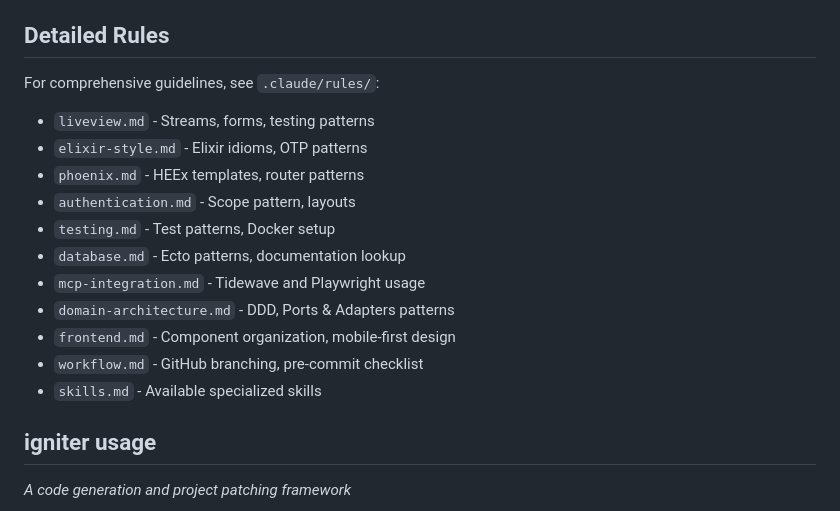
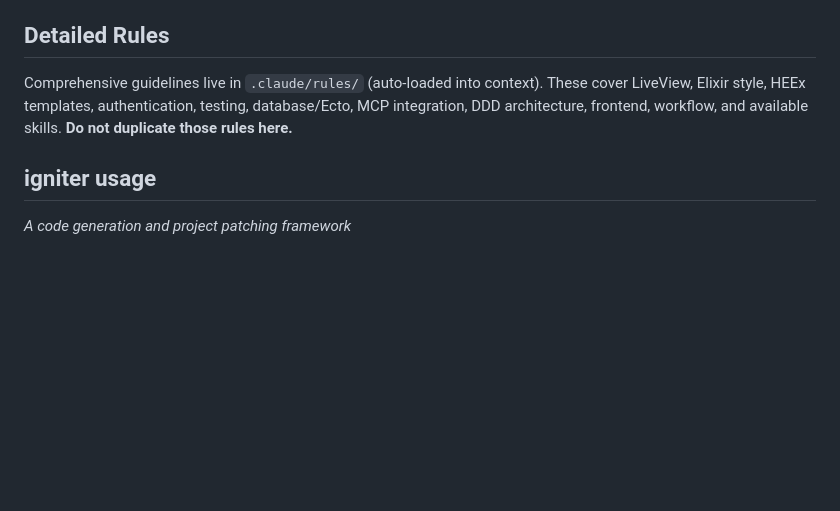
Before and after one commit to MaxPayne89/prime-youth, a Markdown page: CLAUDE.md, the part around one of its changes. Rendered like a GitHub page; blank space fills up the shorter version.

```diff
--- a/CLAUDE.md
+++ b/CLAUDE.md
@@ -219,19 +108,7 @@ If Tidewave unavailable: Alert user immediately - indicates Phoenix server not r
 
 ## Detailed Rules
 
-For comprehensive guidelines, see `.claude/rules/`:
-
-- `liveview.md` - Streams, forms, testing patterns
-- `elixir-style.md` - Elixir idioms, OTP patterns
-- `phoenix.md` - HEEx templates, router patterns
-- `authentication.md` - Scope pattern, layouts
-- `testing.md` - Test patterns, Docker setup
-- `database.md` - Ecto patterns, documentation lookup
-- `mcp-integration.md` - Tidewave and Playwright usage
-- `domain-architecture.md` - DDD, Ports & Adapters patterns
-- `frontend.md` - Component organization, mobile-first design
-- `workflow.md` - GitHub branching, pre-commit checklist
-- `skills.md` - Available specialized skills
+Comprehensive guidelines live in `.claude/rules/` (auto-loaded into context). These cover LiveView, Elixir style, HEEx templates, authentication, testing, database/Ecto, MCP integration, DDD architecture, frontend, workflow, and available skills. **Do not duplicate those rules here.**
 
 <!-- usage-rules-start -->
 <!-- igniter-start -->
```
Also changed, not shown: other parts of CLAUDE.md (+7 -118 lines).
